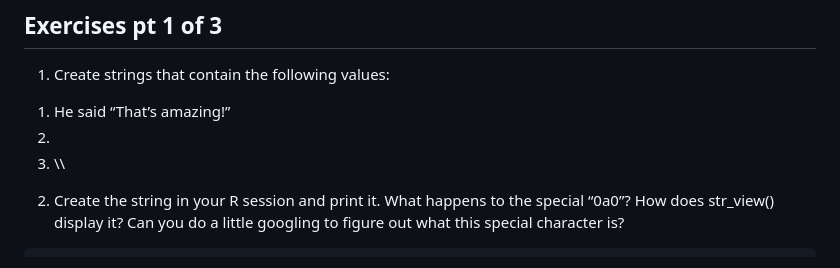
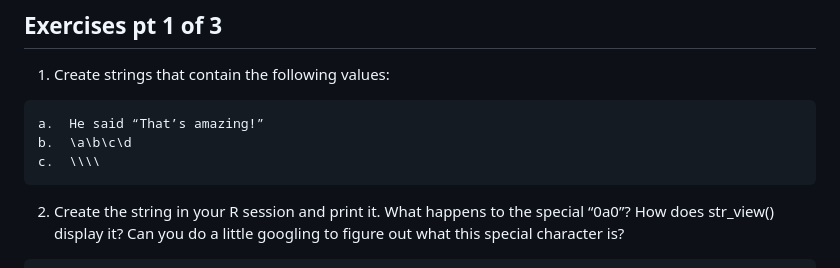
Before and after one commit to UCSC-Treehouse/Essential-skills-for-Treehouse-computational-research, a Markdown page: Chapter-Instructions/Chapter_14_Instructions.md, the part around the change. Rendered like a GitHub page.

Commit message:
Update Chapter_14_Instructions.md
qmd and md were different, md was unclear so I made it the same as the qmd

```diff
--- a/Chapter-Instructions/Chapter_14_Instructions.md
+++ b/Chapter-Instructions/Chapter_14_Instructions.md
@@ -134,9 +134,9 @@ str_view(x)
 
 <!-- -->
 
-1.  He said “That’s amazing!”
-2.
-3.  \\\\
+    a.  He said “That’s amazing!”
+    b.  \a\b\c\d
+    c.  \\\\
 
 <!-- -->
 
```
